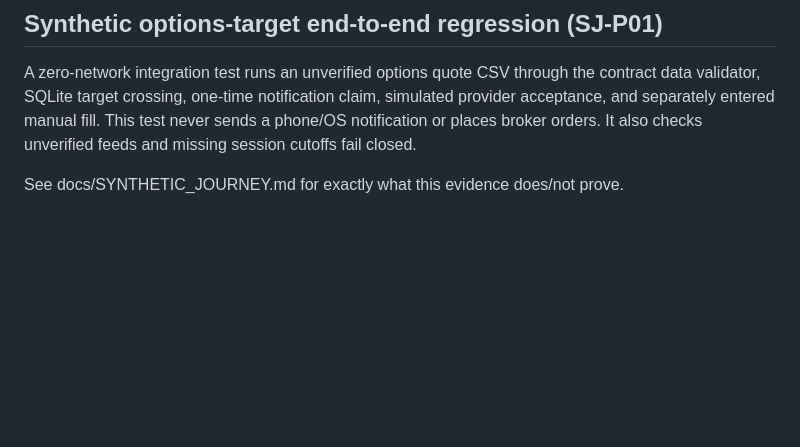
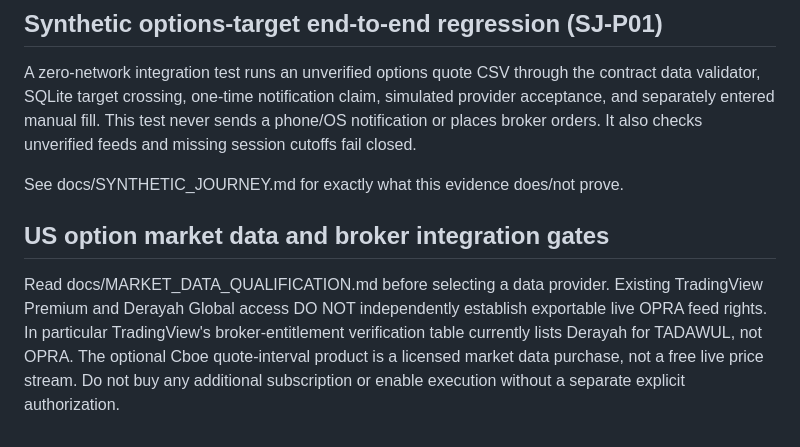
Before and after one commit to TheHalfMoon/Tegara, a Markdown page: README.md, the part around the change. GitHub-like rendering; blank space fills up the shorter version.

Commit message:
docs: qualify TradingView and Derayah options data access limits
Signed-off-by: Abdulaziz M. Shehri <alshehriofficial@gmail.com>

```diff
--- a/README.md
+++ b/README.md
@@ -163,3 +163,13 @@ This test never sends a phone/OS notification or places broker orders.
 It also checks unverified feeds and missing session cutoffs fail closed.
 
 See docs/SYNTHETIC_JOURNEY.md for exactly what this evidence does/not prove.
+
+## US option market data and broker integration gates
+
+Read docs/MARKET_DATA_QUALIFICATION.md before selecting a data provider.
+Existing TradingView Premium and Derayah Global access DO NOT independently
+establish exportable live OPRA feed rights. In particular TradingView's
+broker-entitlement verification table currently lists Derayah for TADAWUL,
+not OPRA. The optional Cboe quote-interval product is a licensed market
+data purchase, not a free live price stream. Do not buy any additional
+subscription or enable execution without a separate explicit authorization.
```
Also changed, not shown: docs/MARKET_DATA_QUALIFICATION.md (added, +95 -0 lines).
